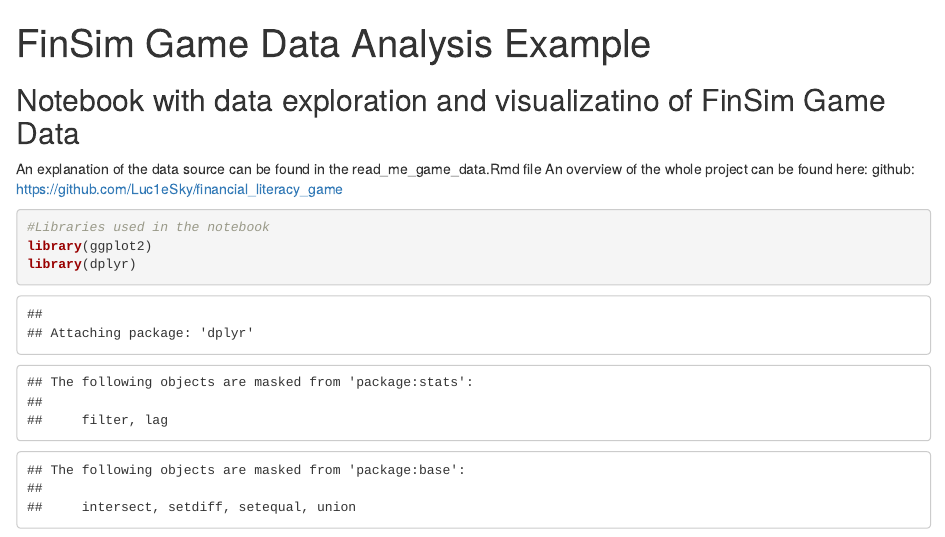
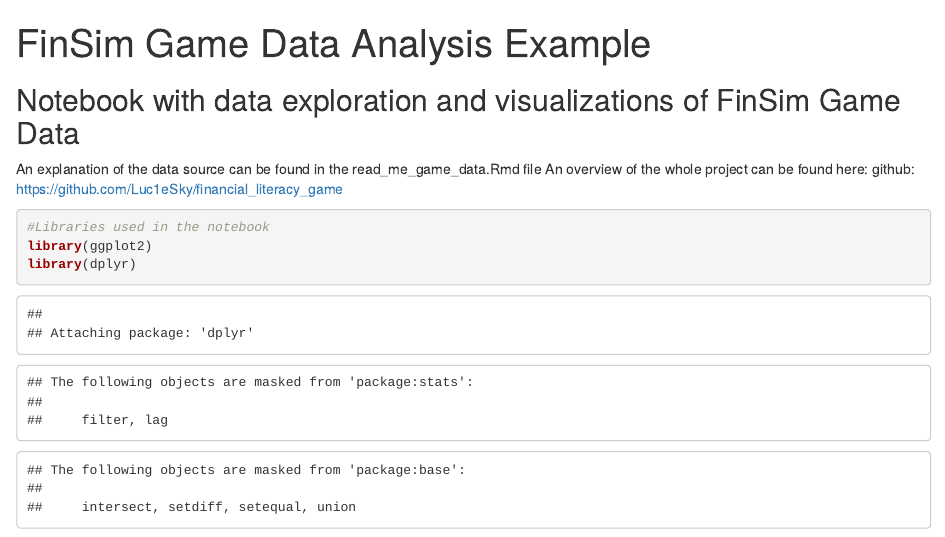
Before and after one commit to Luc1eSky/finsim_data_exploration, an R Markdown document (FinSim_data_visualization_examples.Rmd): the page in a window 1100 px wide, from its top. Rendered offline with R 4.5, knitr and Pandoc, with nearby package versions; some code elsewhere in the file could not run offline.

```diff
--- a/FinSim_data_visualization_examples.Rmd
+++ b/FinSim_data_visualization_examples.Rmd
@@ -4,7 +4,7 @@
   html_document:
     df_print: paged
 ---
-## Notebook with data exploration and visualizatino of FinSim Game Data
+## Notebook with data exploration and visualizations of FinSim Game Data
 
 An explanation of the data source can be found in the read_me_game_data.Rmd file
 An overview of the whole project can be found here: github: https://github.com/Luc1eSky/financial_literacy_game
```
